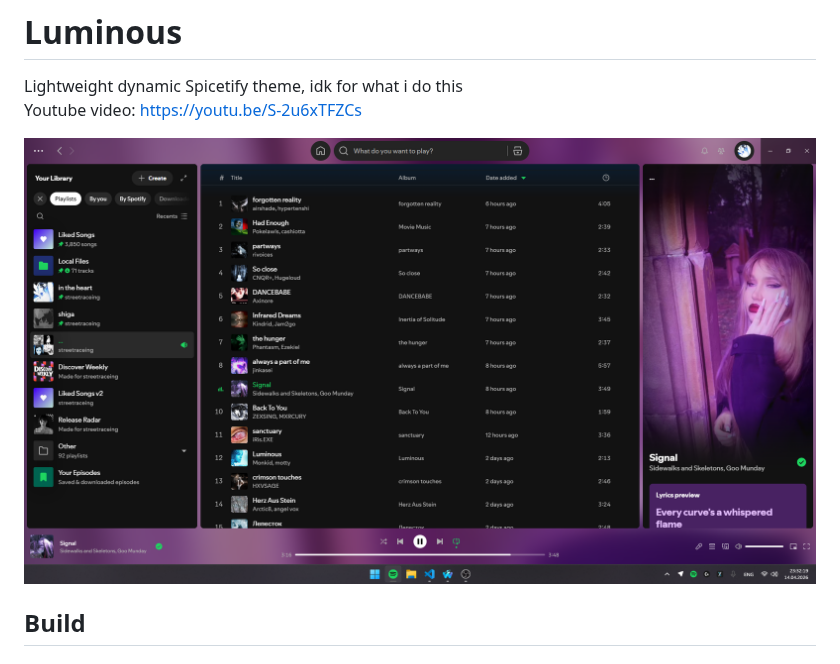
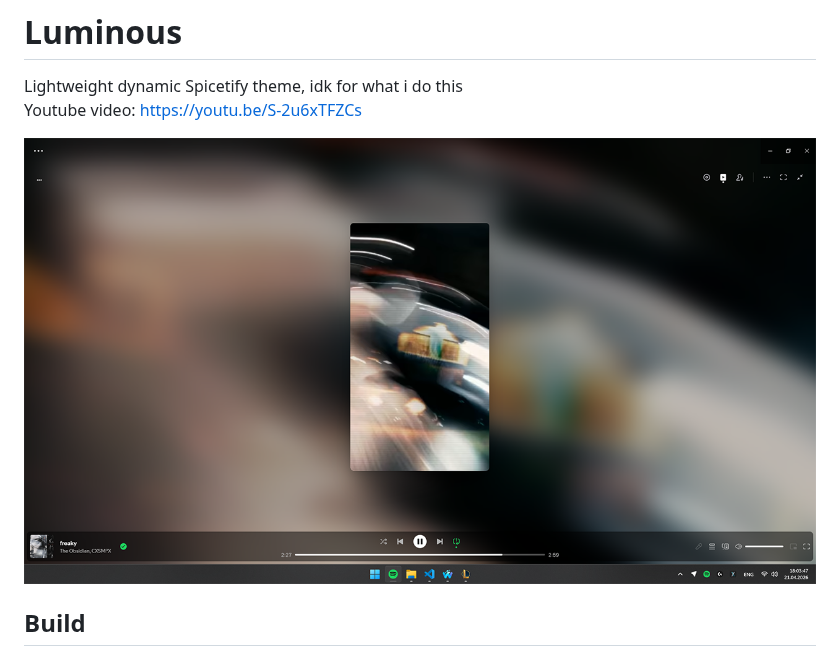
Before and after one commit to streetraceing/luminous, a Markdown page: README.md, the part around the change. Rendered like a GitHub page; pictures changed too: assets/luminous_1920x1080.png (deleted), assets/preview.png (added).

```diff
--- a/README.md
+++ b/README.md
@@ -3,7 +3,7 @@
 Lightweight dynamic Spicetify theme, idk for what i do this<br>
 Youtube video: https://youtu.be/S-2u6xTFZCs
 
-![Luminous image preview](./assets/luminous_1920x1080.png)
+![Luminous image preview](./assets/preview.png)
 
 ## Build
 
```
Also changed, not shown: Luminous/preview.png (deleted), 5 other files.
